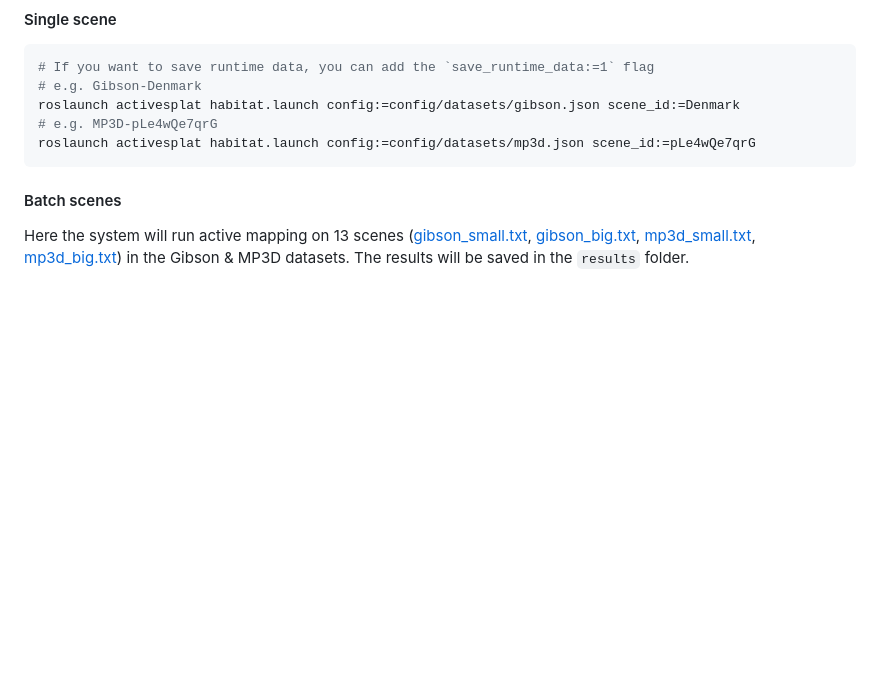
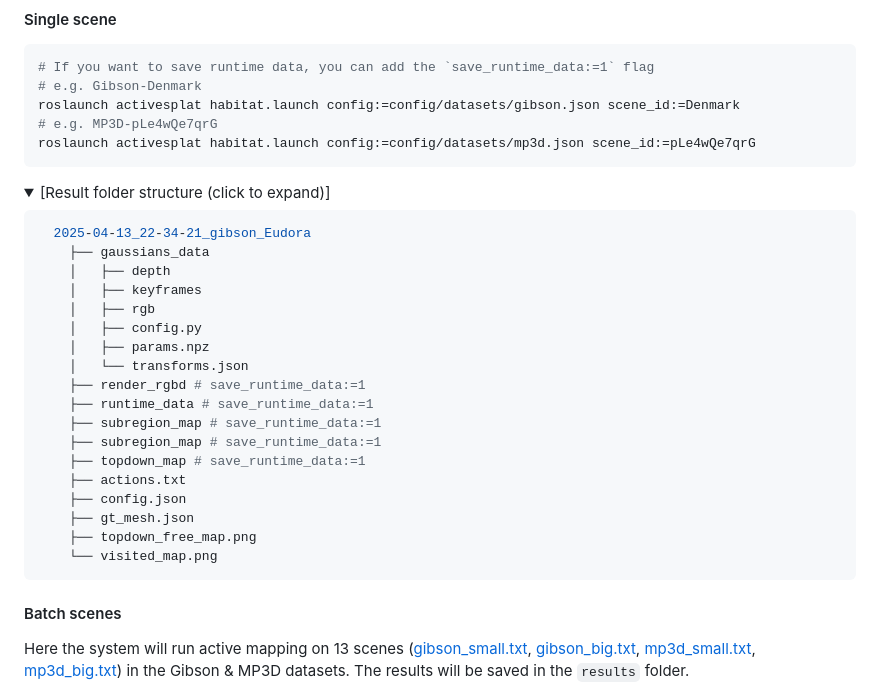
Before and after one commit to Li-Yuetao/ActiveSplat, a Markdown page: README.md, the part around the change. Drawn GitHub-style; folded sections open; blank space fills up the shorter version.

Commit message:
add result folder structure

````diff
--- a/README.md
+++ b/README.md
@@ -125,6 +125,30 @@ roslaunch activesplat habitat.launch config:=config/datasets/gibson.json scene_i
 # e.g. MP3D-pLe4wQe7qrG
 roslaunch activesplat habitat.launch config:=config/datasets/mp3d.json scene_id:=pLe4wQe7qrG
 ```
+<details>
+  <summary>[Result folder structure (click to expand)]</summary>
+
+```bash
+  2025-04-13_22-34-21_gibson_Eudora
+    ├── gaussians_data
+    │   ├── depth
+    │   ├── keyframes
+    │   ├── rgb
+    │   ├── config.py
+    │   ├── params.npz
+    │   └── transforms.json
+    ├── render_rgbd # save_runtime_data:=1
+    ├── runtime_data # save_runtime_data:=1
+    ├── subregion_map # save_runtime_data:=1
+    ├── subregion_map # save_runtime_data:=1
+    ├── topdown_map # save_runtime_data:=1
+    ├── actions.txt
+    ├── config.json
+    ├── gt_mesh.json
+    ├── topdown_free_map.png
+    └── visited_map.png
+```
+</details>
 
 #### Batch scenes
 Here the system will run active mapping on 13 scenes ([gibson_small.txt](./scripts/batch/gibson_small.txt), [gibson_big.txt](./scripts/batch/gibson_big.txt), [mp3d_small.txt](./scripts/batch/mp3d_small.txt), [mp3d_big.txt](./scripts/batch/mp3d_big.txt)) in the Gibson & MP3D datasets. The results will be saved in the `results` folder.
````
